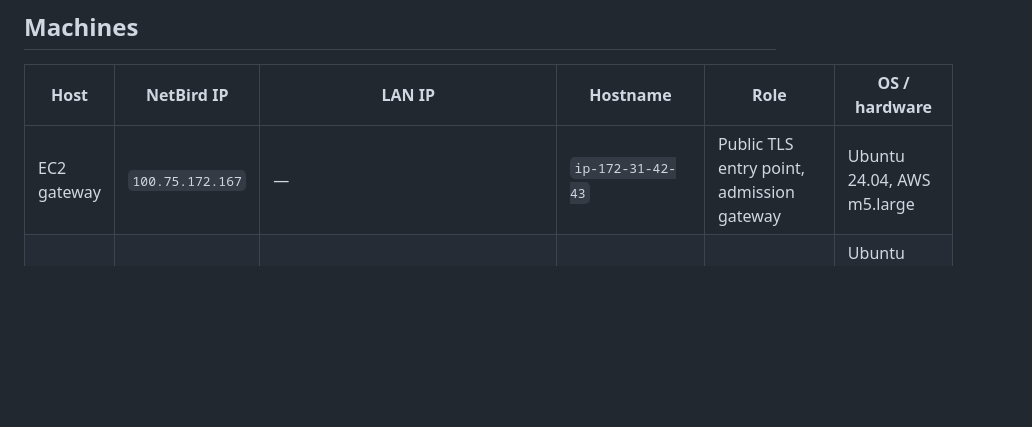
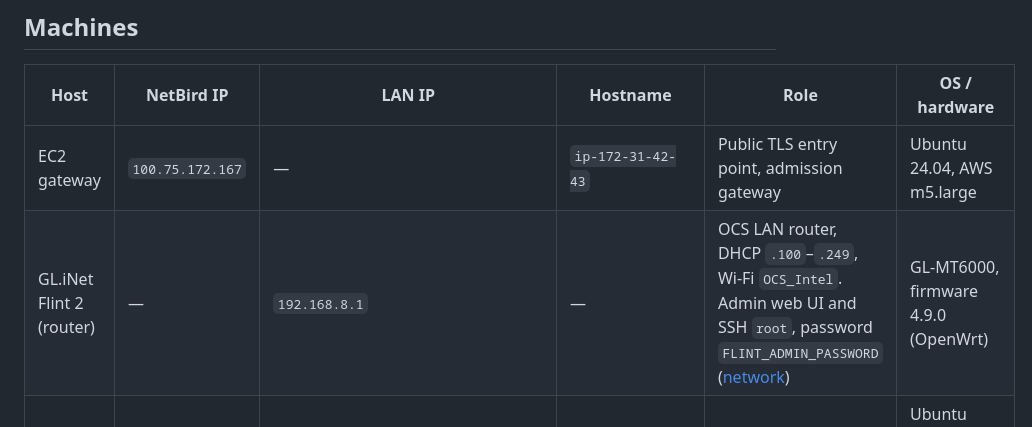
Before and after one commit to Open-Coding-Society/OCS-Intelligence, a Markdown page: docs/reference/hosts.md, the part around the change. Drawn GitHub-style; blank space fills up the shorter version.

Commit message:
Hosts: add the Flint 2 router row.

```diff
--- a/docs/reference/hosts.md
+++ b/docs/reference/hosts.md
@@ -12,6 +12,7 @@ The single place for machine names, addresses, ports, on-disk paths, and service
 | Host | NetBird IP | LAN IP | Hostname | Role | OS / hardware |
 |---|---|---|---|---|---|
 | EC2 gateway | `100.75.172.167` | — | `ip-172-31-42-43` | Public TLS entry point, admission gateway | Ubuntu 24.04, AWS m5.large |
+| GL.iNet Flint 2 (router) | — | `192.168.8.1` | — | OCS LAN router, DHCP `.100`–`.249`, Wi-Fi `OCS_Intel`. Admin web UI and SSH `root`, password `FLINT_ADMIN_PASSWORD` ([network](../architecture/network.md#dhcp-on-the-flint)) | GL-MT6000, firmware 4.9.0 (OpenWrt) |
 | GPU rig (Rig 1) | `100.75.123.203` | `192.168.8.112` | `ocs-intelligence-rig` | llama.cpp workers, orchestrator, Open WebUI | Ubuntu 24.04.4, ASUS B250 Mining Expert, 8 × GTX 1070 ([hardware](../architecture/hardware.md)) |
 | GPU rig (Rig 2) | `100.75.127.192` | `192.168.8.213` | `ocs-intelligence-rig2` | One llama.cpp worker (`qwen3.6:35b-a3b`), orchestrator | Ubuntu 24.04.3, Python 3.12.3, ASUS B250 Mining Expert, 1 × GTX 1080 Ti + 8 × GTX 1070 ([hardware](../architecture/hardware.md)) |
 | Mac mini 25 ("silver", first set up) | `100.75.4.11` | DHCP, changes: `infra/macmini/ansible/inventory.py --table` | `ocs-intelligence-macmini-25` (serial C07RX0CWG1J1) | Reference node for the Ansible baseline ([setup](../operations/set-up-mac-minis.md)) | Ubuntu 26.04.1, `Macmini7,1`, i5-4278U, 16 GB |
```
